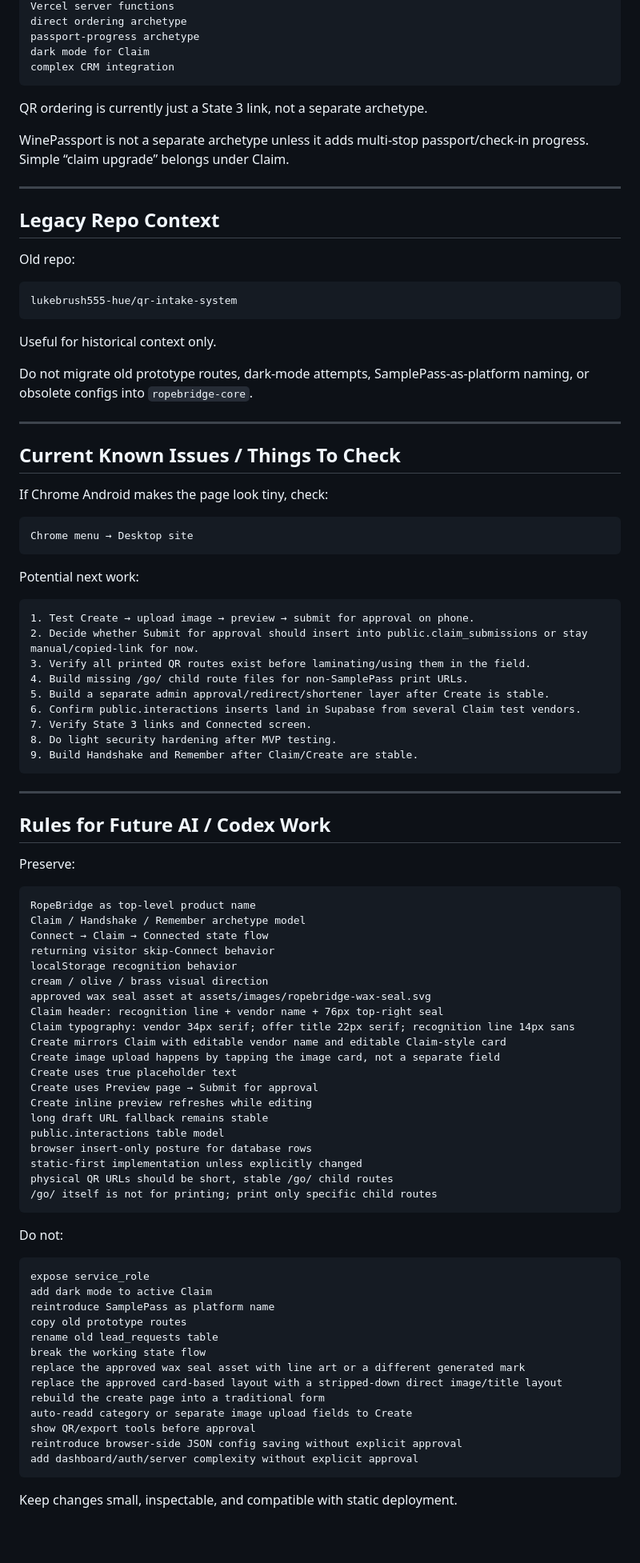
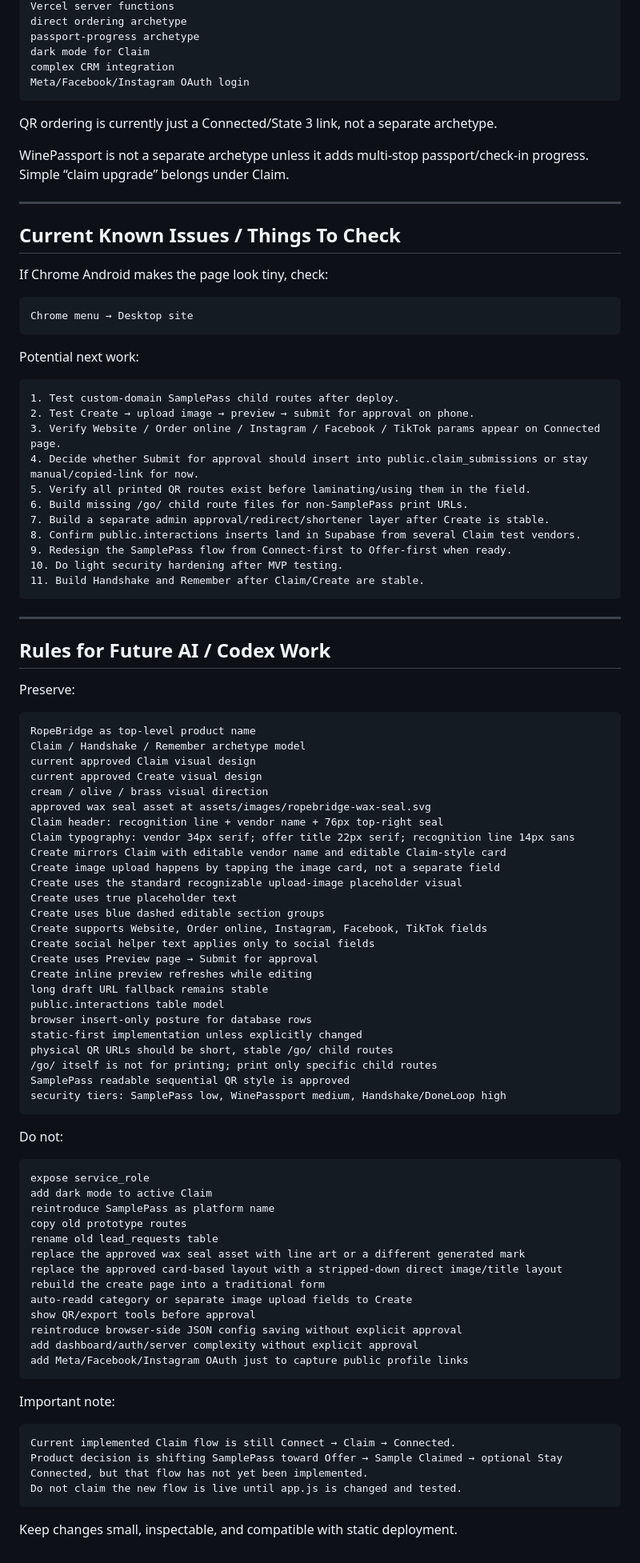
Before and after one commit to lukebrush555-hue/ropebridge-core, a Markdown page: NEWCHAT.md, the part around one of its changes. Shown at 80% size. Rendered like a GitHub page; blank space fills up the shorter version.

Commit message:
Update RopeBridge startup doc for custom domain and SamplePass URLs

````diff
--- a/NEWCHAT.md
+++ b/NEWCHAT.md
@@ -893,25 +1050,12 @@ direct ordering archetype
 passport-progress archetype
 dark mode for Claim
 complex CRM integration
+Meta/Facebook/Instagram OAuth login
 ```
 
-QR ordering is currently just a State 3 link, not a separate archetype.
+QR ordering is currently just a Connected/State 3 link, not a separate archetype.
 
 WinePassport is not a separate archetype unless it adds multi-stop passport/check-in progress. Simple “claim upgrade” belongs under Claim.
-
----
-
-## Legacy Repo Context
-
-Old repo:
-
-```txt
-lukebrush555-hue/qr-intake-system
-```
-
-Useful for historical context only.
-
-Do not migrate old prototype routes, dark-mode attempts, SamplePass-as-platform naming, or obsolete configs into `ropebridge-core`.
 
 ---
 
@@ -926,15 +1070,17 @@ Chrome menu → Desktop site
 Potential next work:
 
 ```txt
-1. Test Create → upload image → preview → submit for approval on phone.
-2. Decide whether Submit for approval should insert into public.claim_submissions or stay manual/copied-link for now.
-3. Verify all printed QR routes exist before laminating/using them in the field.
-4. Build missing /go/ child route files for non-SamplePass print URLs.
-5. Build a separate admin approval/redirect/shortener layer after Create is stable.
-6. Confirm public.interactions inserts land in Supabase from several Claim test vendors.
-7. Verify State 3 links and Connected screen.
-8. Do light security hardening after MVP testing.
-9. Build Handshake and Remember after Claim/Create are stable.
+1. Test custom-domain SamplePass child routes after deploy.
+2. Test Create → upload image → preview → submit for approval on phone.
+3. Verify Website / Order online / Instagram / Facebook / TikTok params appear on Connected page.
+4. Decide whether Submit for approval should insert into public.claim_submissions or stay manual/copied-link for now.
+5. Verify all printed QR routes exist before laminating/using them in the field.
+6. Build missing /go/ child route files for non-SamplePass print URLs.
+7. Build a separate admin approval/redirect/shortener layer after Create is stable.
+8. Confirm public.interactions inserts land in Supabase from several Claim test vendors.
+9. Redesign the SamplePass flow from Connect-first to Offer-first when ready.
+10. Do light security hardening after MVP testing.
+11. Build Handshake and Remember after Claim/Create are stable.
 ```
 
 ---
@@ -946,16 +1092,19 @@ Preserve:
 ```txt
 RopeBridge as top-level product name
 Claim / Handshake / Remember archetype model
-Connect → Claim → Connected state flow
-returning visitor skip-Connect behavior
-localStorage recognition behavior
+current approved Claim visual design
+current approved Create visual design
 cream / olive / brass visual direction
 approved wax seal asset at assets/images/ropebridge-wax-seal.svg
 Claim header: recognition line + vendor name + 76px top-right seal
 Claim typography: vendor 34px serif; offer title 22px serif; recognition line 14px sans
 Create mirrors Claim with editable vendor name and editable Claim-style card
 Create image upload happens by tapping the image card, not a separate field
+Create uses the standard recognizable upload-image placeholder visual
 Create uses true placeholder text
+Create uses blue dashed editable section groups
+Create supports Website, Order online, Instagram, Facebook, TikTok fields
+Create social helper text applies only to social fields
 Create uses Preview page → Submit for approval
 Create inline preview refreshes while editing
 long draft URL fallback remains stable
@@ -964,6 +1113,8 @@ browser insert-only posture for database rows
 static-first implementation unless explicitly changed
 physical QR URLs should be short, stable /go/ child routes
 /go/ itself is not for printing; print only specific child routes
+SamplePass readable sequential QR style is approved
+security tiers: SamplePass low, WinePassport medium, Handshake/DoneLoop high
 ```
 
 Do not:
@@ -974,7 +1125,6 @@ add dark mode to active Claim
 reintroduce SamplePass as platform name
 copy old prototype routes
 rename old lead_requests table
-break the working state flow
 replace the approved wax seal asset with line art or a different generated mark
 replace the approved card-based layout with a stripped-down direct image/title layout
 rebuild the create page into a traditional form
@@ -982,6 +1132,15 @@ auto-readd category or separate image upload fields to Create
 show QR/export tools before approval
 reintroduce browser-side JSON config saving without explicit approval
 add dashboard/auth/server complexity without explicit approval
+add Meta/Facebook/Instagram OAuth just to capture public profile links
+```
+
+Important note:
+
+```txt
+Current implemented Claim flow is still Connect → Claim → Connected.
+Product decision is shifting SamplePass toward Offer → Sample Claimed → optional Stay Connected, but that flow has not yet been implemented.
+Do not claim the new flow is live until app.js is changed and tested.
 ```
 
 Keep changes small, inspectable, and compatible with static deployment.
````
Also changed, not shown: other parts of NEWCHAT.md (+220 -63 lines).
